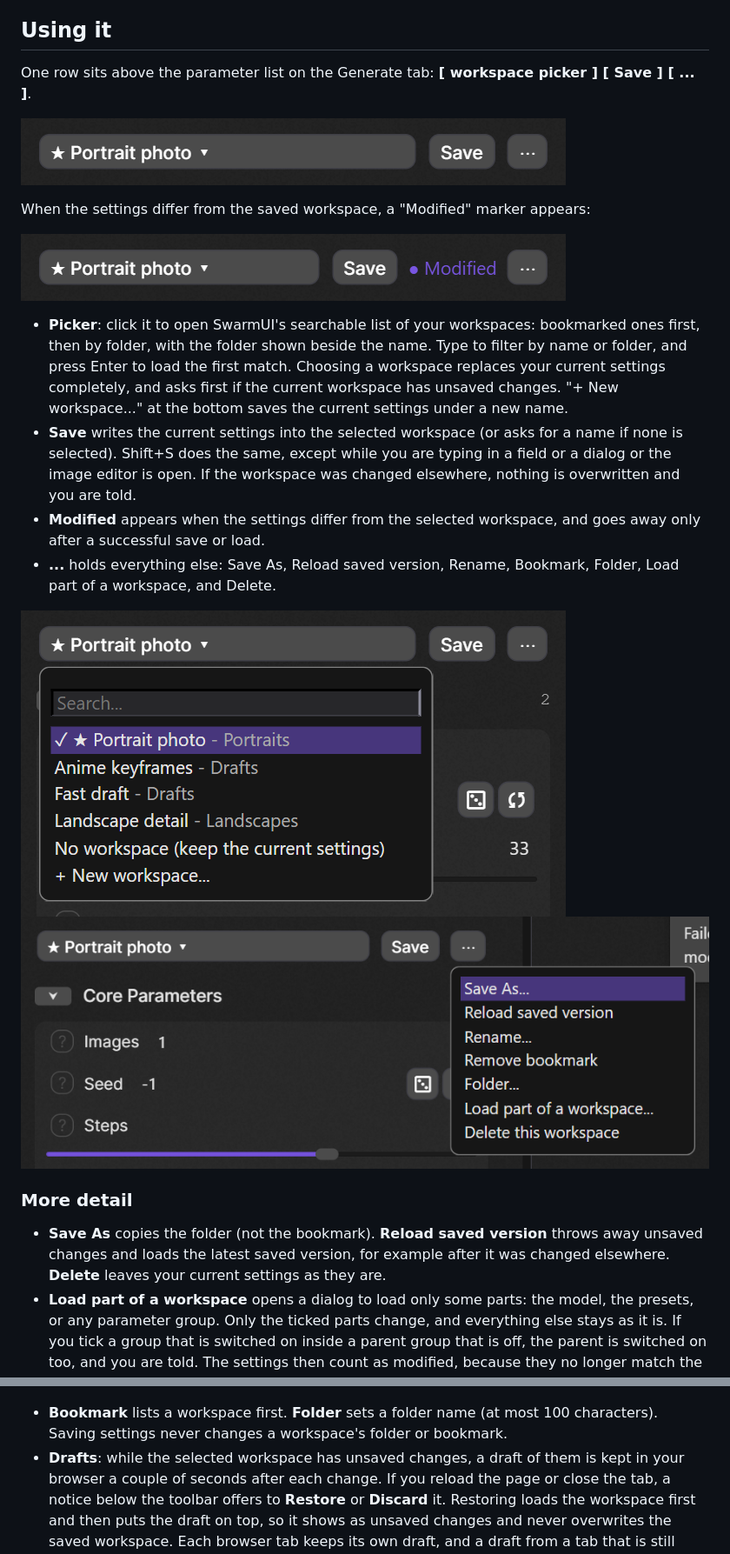
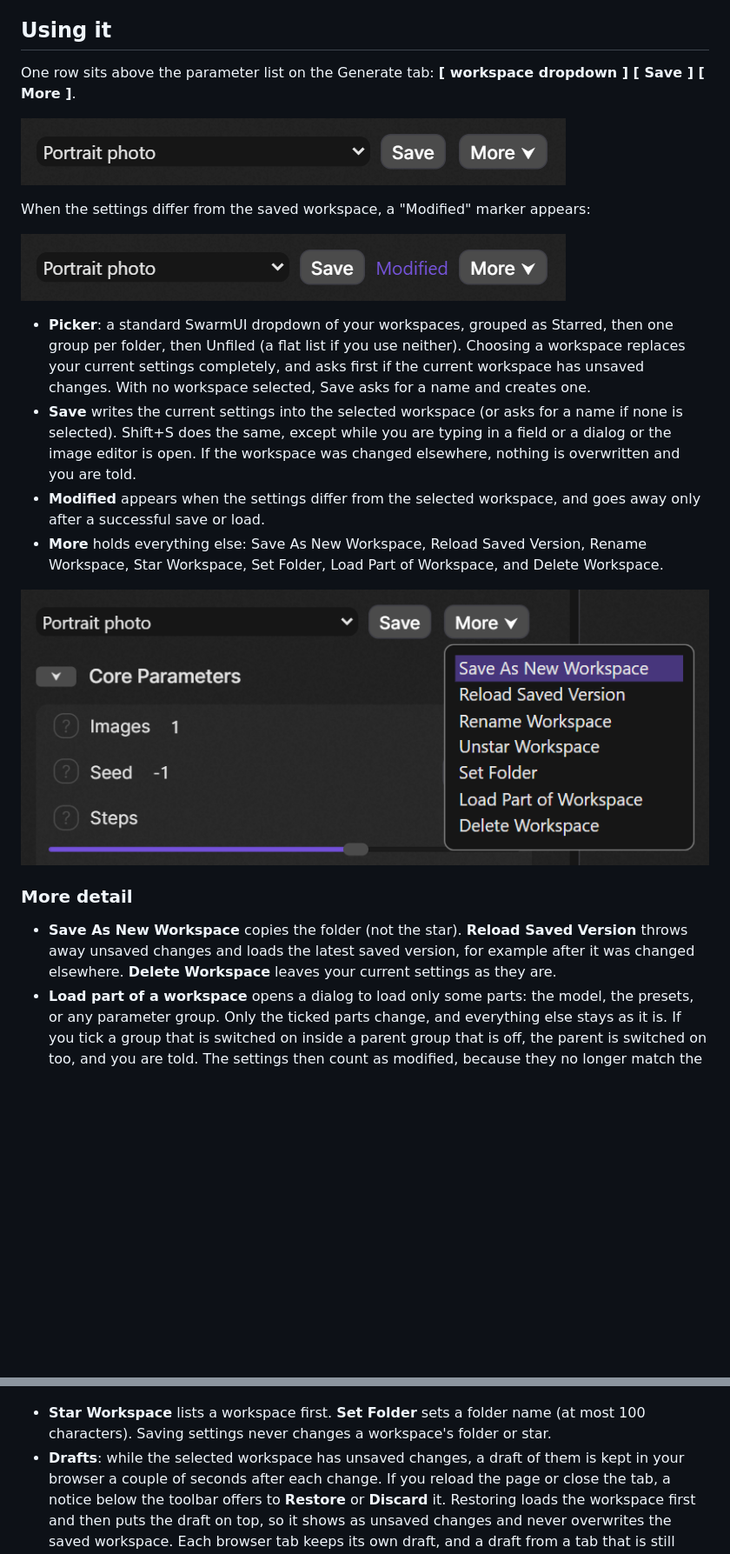
Before and after one commit to HartsyAI/SwarmUI-Workspaces, a Markdown page: README.md, 2 parts joined by grey strips. Shown at 87% size. Rendered like a GitHub page; pictures changed too: docs/images/menu.png, docs/images/picker.png (deleted), docs/images/toolbar-modified.png; blank space fills up the shorter version.

```diff
--- a/README.md
+++ b/README.md
@@ -10,7 +10,7 @@ Early release. Everything described below works. It has been tested by hand in t
 
 ## Using it
 
-One row sits above the parameter list on the Generate tab: **[ workspace picker ] [ Save ] [ ... ]**.
+One row sits above the parameter list on the Generate tab: **[ workspace dropdown ] [ Save ] [ More ]**.
 
 ![The toolbar](docs/images/toolbar.png)
 
@@ -18,21 +18,21 @@ When the settings differ from the saved workspace, a "Modified" marker appears:
 
 ![The toolbar with unsaved changes](docs/images/toolbar-modified.png)
 
-- **Picker**: click it to open SwarmUI's searchable list of your workspaces: bookmarked ones first, then by folder, with the folder shown beside the name. Type to filter by name or folder, and press Enter to load the first match. Choosing a workspace replaces your current settings completely, and asks first if the current workspace has unsaved changes. "+ New workspace..." at the bottom saves the current settings under a new name.
+- **Picker**: a standard SwarmUI dropdown of your workspaces, grouped as Starred, then one group per folder, then Unfiled (a flat list if you use neither). Choosing a workspace replaces your current settings completely, and asks first if the current workspace has unsaved changes. With no workspace selected, Save asks for a name and creates one.
 - **Save** writes the current settings into the selected workspace (or asks for a name if none is selected). Shift+S does the same, except while you are typing in a field or a dialog or the image editor is open. If the workspace was changed elsewhere, nothing is overwritten and you are told.
 - **Modified** appears when the settings differ from the selected workspace, and goes away only after a successful save or load.
-- **...** holds everything else: Save As, Reload saved version, Rename, Bookmark, Folder, Load part of a workspace, and Delete.
+- **More** holds everything else: Save As New Workspace, Reload Saved Version, Rename Workspace, Star Workspace, Set Folder, Load Part of Workspace, and Delete Workspace.
 
-![The picker](docs/images/picker.png) ![The ... menu](docs/images/menu.png)
+![The More menu](docs/images/menu.png)
 
 ### More detail
 
-- **Save As** copies the folder (not the bookmark). **Reload saved version** throws away unsaved changes and loads the latest saved version, for example after it was changed elsewhere. **Delete** leaves your current settings as they are.
+- **Save As New Workspace** copies the folder (not the star). **Reload Saved Version** throws away unsaved changes and loads the latest saved version, for example after it was changed elsewhere. **Delete Workspace** leaves your current settings as they are.
 - **Load part of a workspace** opens a dialog to load only some parts: the model, the presets, or any parameter group. Only the ticked parts change, and everything else stays as it is. If you tick a group that is switched on inside a parent group that is off, the parent is switched on too, and you are told. The settings then count as modified, because they no longer match the workspace.
 
 ![Partial load dialog](docs/images/partial-load-dialog.png)
 
-- **Bookmark** lists a workspace first. **Folder** sets a folder name (at most 100 characters). Saving settings never changes a workspace's folder or bookmark.
+- **Star Workspace** lists a workspace first. **Set Folder** sets a folder name (at most 100 characters). Saving settings never changes a workspace's folder or star.
 - **Drafts**: while the selected workspace has unsaved changes, a draft of them is kept in your browser a couple of seconds after each change. If you reload the page or close the tab, a notice below the toolbar offers to **Restore** or **Discard** it. Restoring loads the workspace first and then puts the draft on top, so it shows as unsaved changes and never overwrites the saved workspace. Each browser tab keeps its own draft, and a draft from a tab that is still open is never offered.
 
 ## What a workspace saves, and what loading does
```
Also changed, not shown: AGENTS.md (+1 -1 lines), 2 other files.
